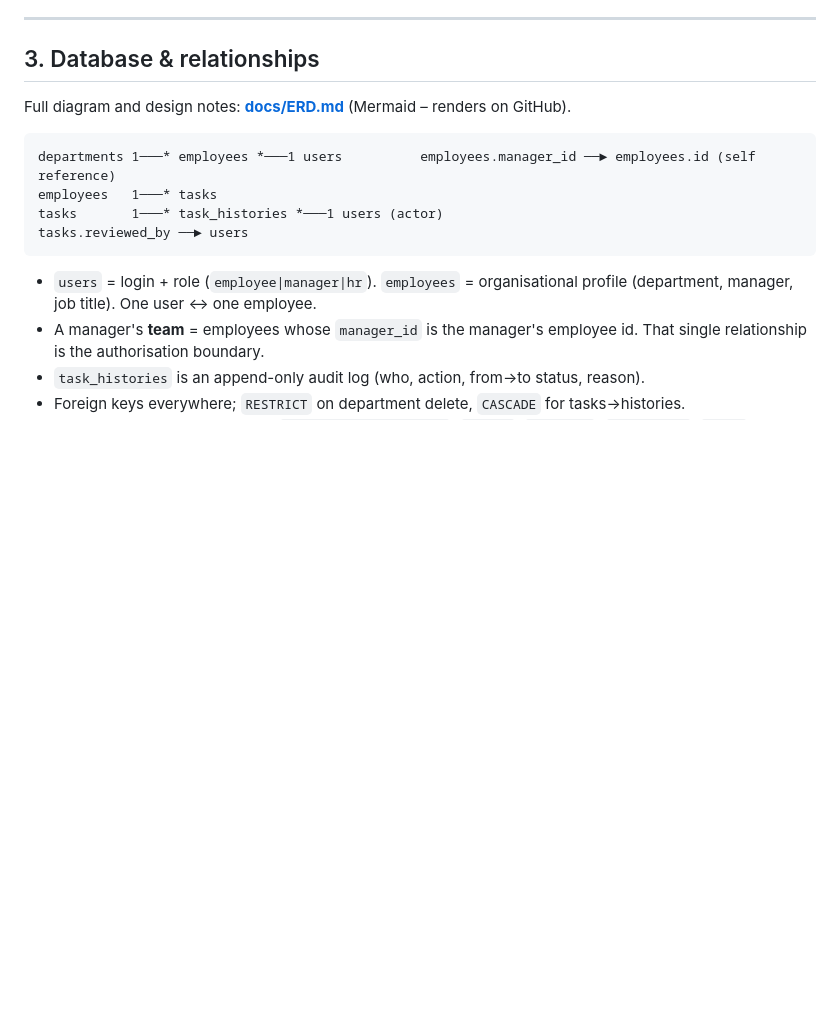
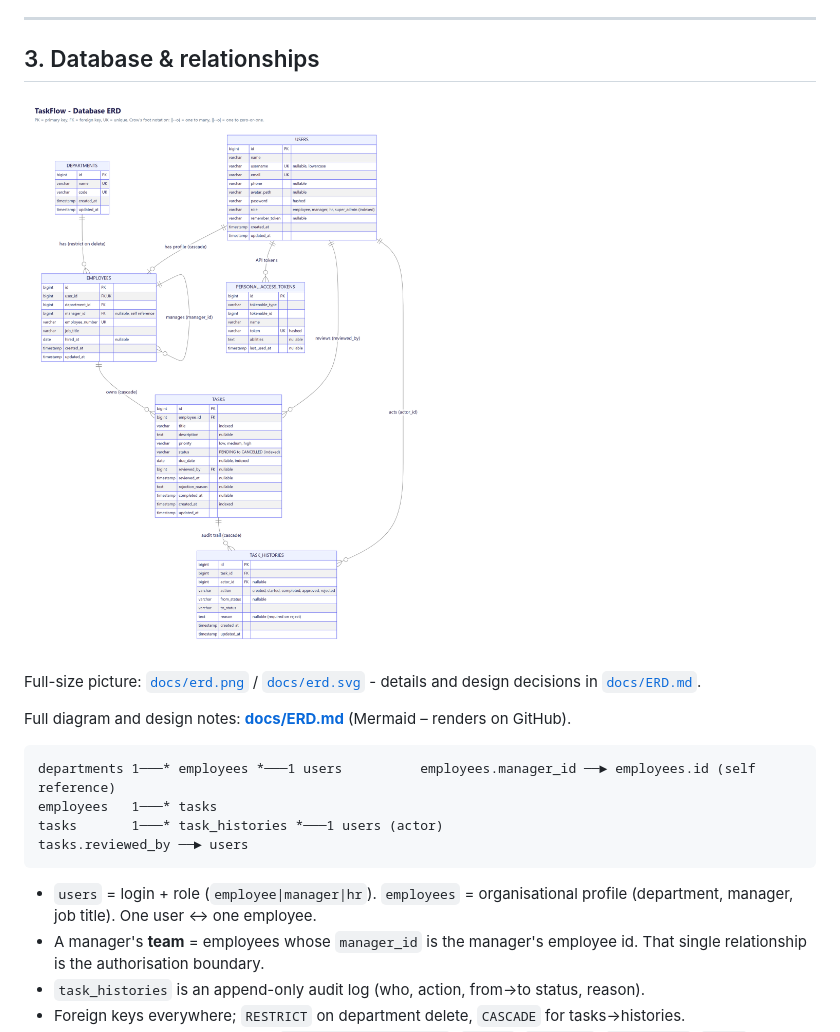
Before and after one commit to HadiDandash02/EMS, a Markdown page: README.md, the part around the change. GitHub-like rendering; pictures changed too: docs/erd.png (added); blank space fills up the shorter version.

Commit message:
Draw the ERD as a real image (PNG + SVG), update it to the real schema, embed in README and docs
Co-Authored-By: Claude Sonnet 5.5 <noreply@anthropic.com>

````diff
--- a/README.md
+++ b/README.md
@@ -287,6 +287,10 @@ Main folders: `app/Enums`, `app/Models`, `app/Policies`, `app/Services`, `app/Li
 
 ## 3. Database & relationships
 
+![TaskFlow ERD](docs/erd.png)
+
+Full-size picture: [`docs/erd.png`](docs/erd.png) / [`docs/erd.svg`](docs/erd.svg) - details and design decisions in [`docs/ERD.md`](docs/ERD.md).
+
 Full diagram and design notes: **[docs/ERD.md](docs/ERD.md)** (Mermaid – renders on GitHub).
 
 ```
````
Also changed, not shown: GUIDE.md (+1 -1 lines), docs/ERD.md (+49 -21 lines), 3 other files.
